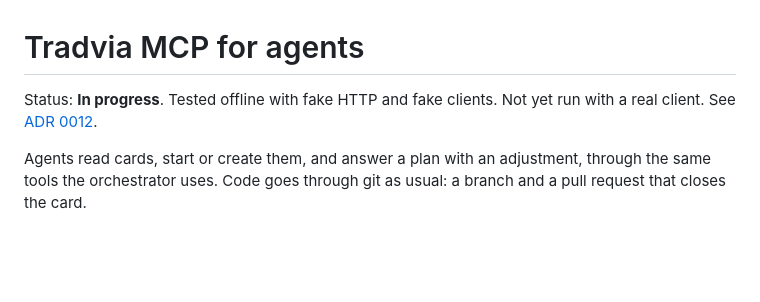
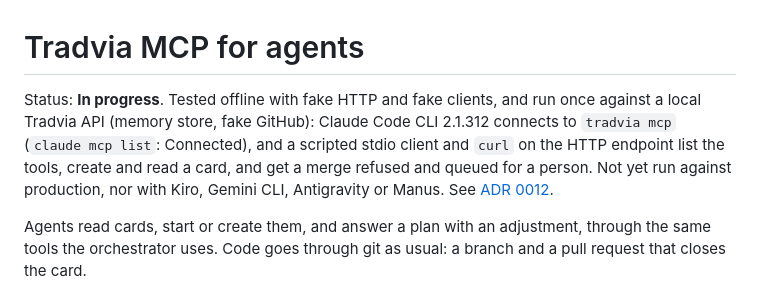
Before and after one commit to Tradvia/tradvia, a Markdown page: docs/mcp.md, the part around the change. GitHub-like rendering; blank space fills up the shorter version.

Commit message:
docs(mcp): record the first run with a real client against a local API
Claude Code CLI 2.1.312 connects to tradvia mcp; a stdio client and curl
on the HTTP endpoint list the tools, create and read a card, and get a
merge refused and queued for a person. Production and the other clients
are still untested, and the docs say so.

Co-Authored-By: Claude Opus 5.5 <noreply@anthropic.com>
Claude-Session: https://claude.ai/code/session_014BFfzd4qnKG1EkbcThNAZU

```diff
--- a/docs/mcp.md
+++ b/docs/mcp.md
@@ -1,7 +1,10 @@
 # Tradvia MCP for agents
 
-Status: **In progress**. Tested offline with fake HTTP and fake clients. Not yet run with a
-real client. See [ADR 0012](adr/0012-agent-communication-git-and-mcp.md).
+Status: **In progress**. Tested offline with fake HTTP and fake clients, and run once against
+a local Tradvia API (memory store, fake GitHub): Claude Code CLI 2.1.312 connects to
+`tradvia mcp` (`claude mcp list`: Connected), and a scripted stdio client and `curl` on the HTTP
+endpoint list the tools, create and read a card, and get a merge refused and queued for a
+person. Not yet run against production, nor with Kiro, Gemini CLI, Antigravity or Manus. See [ADR 0012](adr/0012-agent-communication-git-and-mcp.md).
 
 Agents read cards, start or create them, and answer a plan with an adjustment, through the
 same tools the orchestrator uses. Code goes through git as usual: a branch and a pull request
```
Also changed, not shown: docs/adr/0012-agent-communication-git-and-mcp.md (+2 -2 lines).
